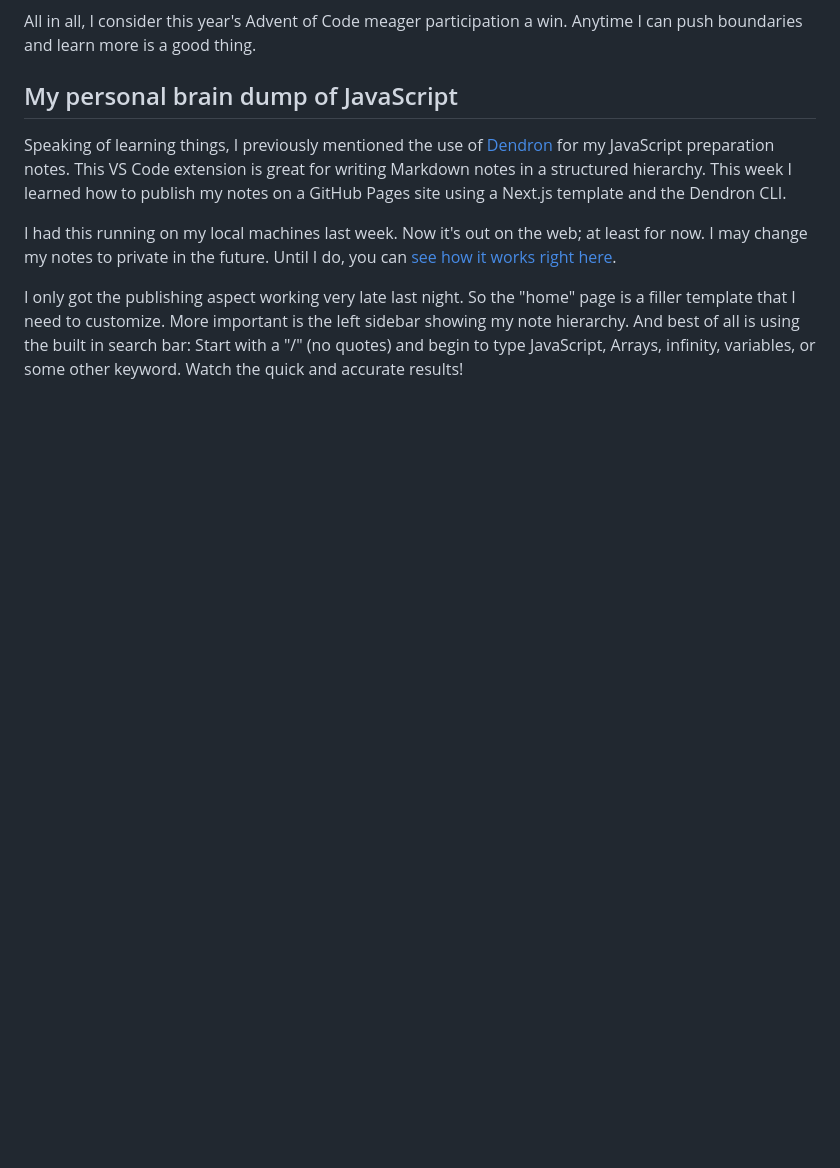
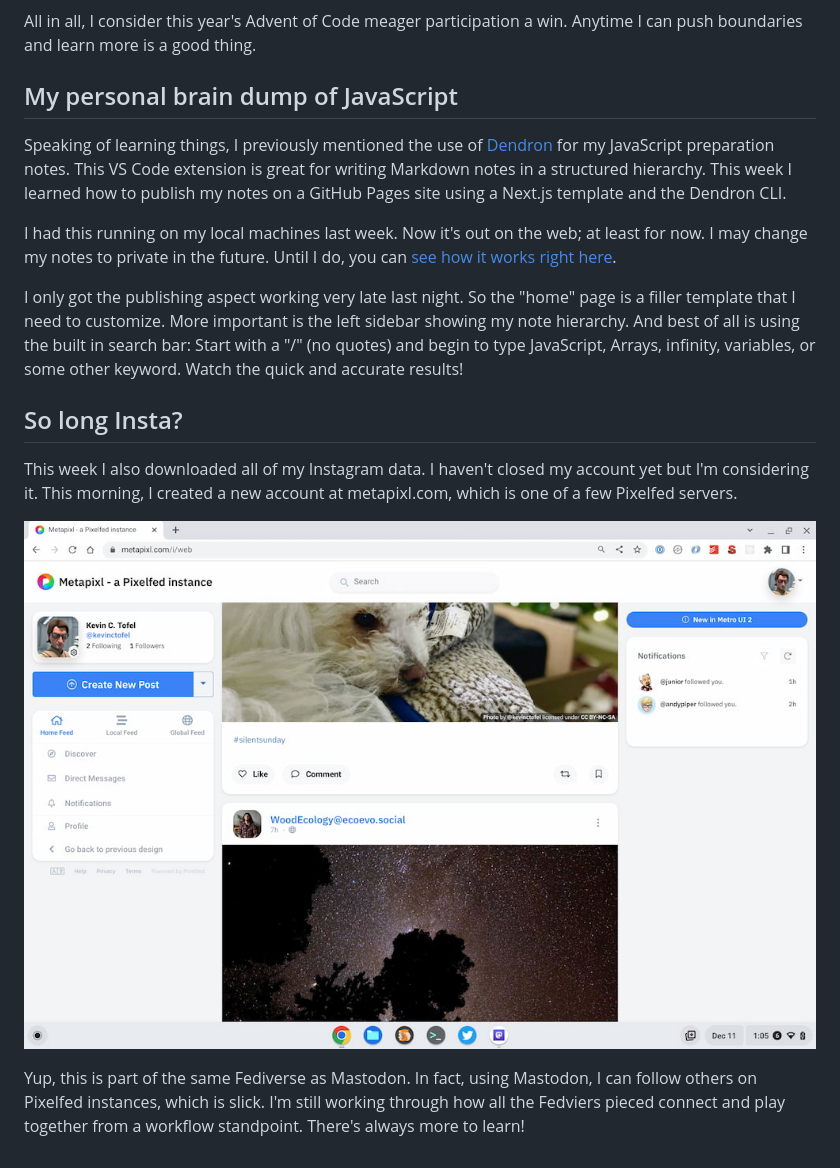
Before and after one commit to kevinctofel/Gatsby, a Markdown page: posts/defeated-by-the-elves.md, the part around the change. GitHub-like rendering; pictures changed too: src/images/screenshot-2022-12-11-1.05.23-pm.jpg (added); blank space fills up the shorter version.

Commit message:
Update Blog Posts “defeated-by-the-elves”

```diff
--- a/posts/defeated-by-the-elves.md
+++ b/posts/defeated-by-the-elves.md
@@ -22,3 +22,11 @@ S﻿peaking of learning things, I previously mentioned the use of [D﻿endron](h
 I﻿ had this running on my local machines last week. Now it's out on the web; at least for now. I may change my notes to private in the future. Until I do, you can [see how it works right here](https://kevinctofel.github.io/JS109_assessment).
 
 I﻿ only got the publishing aspect working very late last night. So the "home" page is a filler template that I need to customize. More important is the left sidebar showing my note hierarchy. And best of all is using the built in search bar: Start with a "/" (no quotes) and begin to type JavaScript, Arrays, infinity, variables, or some other keyword. Watch the quick and accurate results!
+
+## S﻿o long Insta?
+
+T﻿his week I also downloaded all of my Instagram data. I haven't closed my account yet but I'm considering it. This morning, I created a new account at metapixl.com, which is one of a few Pixelfed servers.
+
+![My account on Metapixl](/src/images/screenshot-2022-12-11-1.05.23-pm.jpg)
+
+Yup, this is part of the same Fediverse as Mastodon. In fact, using Mastodon, I can follow others on Pixelfed instances, which is slick. I'm still working through how all the Fedviers pieced connect and play together from a workflow standpoint. There's always more to learn!
```
